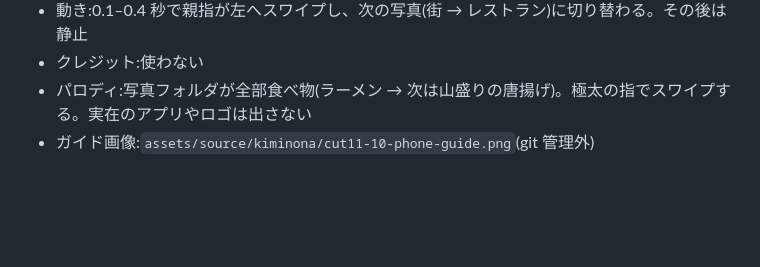
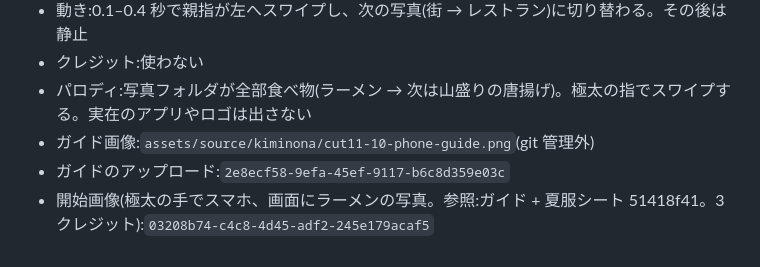
Before and after one commit to jaruj7434-wq/-, a Markdown page: prompts/kiminona-parody/cut11-swap.md, the part around the change. Drawn GitHub-style; blank space fills up the shorter version.

Commit message:
cut11: カット10の開始画像を記録
Co-Authored-By: Claude Opus 5.5 <noreply@anthropic.com>
Claude-Session: https://claude.ai/code/session_016kBWZKsyqjCAKE5ammfRW8

```diff
--- a/prompts/kiminona-parody/cut11-swap.md
+++ b/prompts/kiminona-parody/cut11-swap.md
@@ -226,3 +226,5 @@
 - クレジット:使わない
 - パロディ:写真フォルダが全部食べ物(ラーメン → 次は山盛りの唐揚げ)。極太の指でスワイプする。実在のアプリやロゴは出さない
 - ガイド画像:`assets/source/kiminona/cut11-10-phone-guide.png`(git 管理外)
+- ガイドのアップロード:`2e8ecf58-9efa-45ef-9117-b6c8d359e03c`
+- 開始画像(極太の手でスマホ、画面にラーメンの写真。参照:ガイド + 夏服シート 51418f41。3 クレジット):`03208b74-c4c8-4d45-adf2-245e179acaf5`
```
